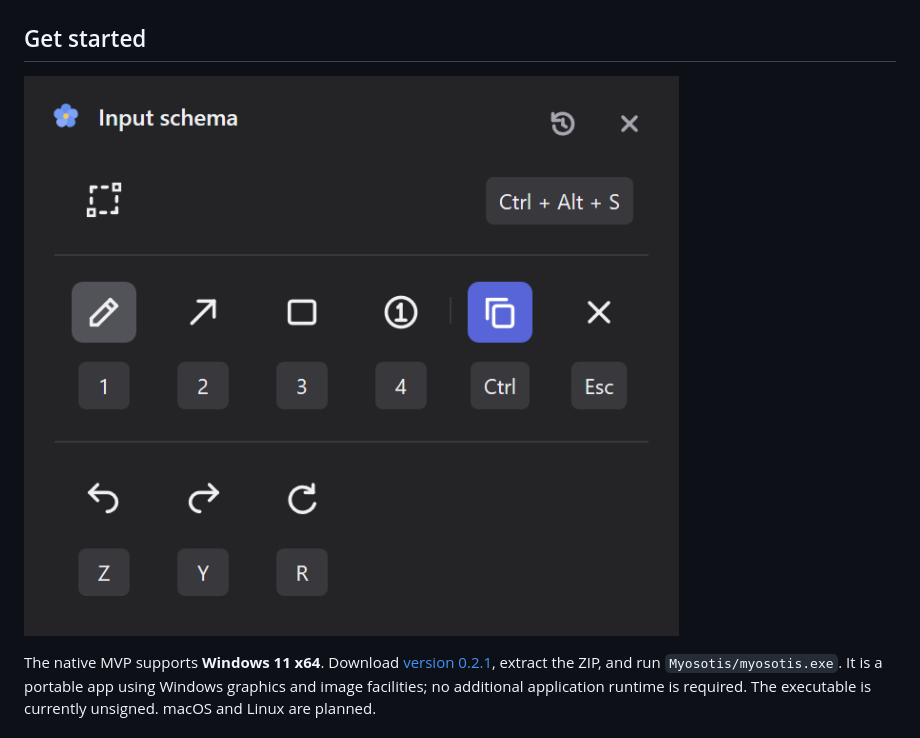
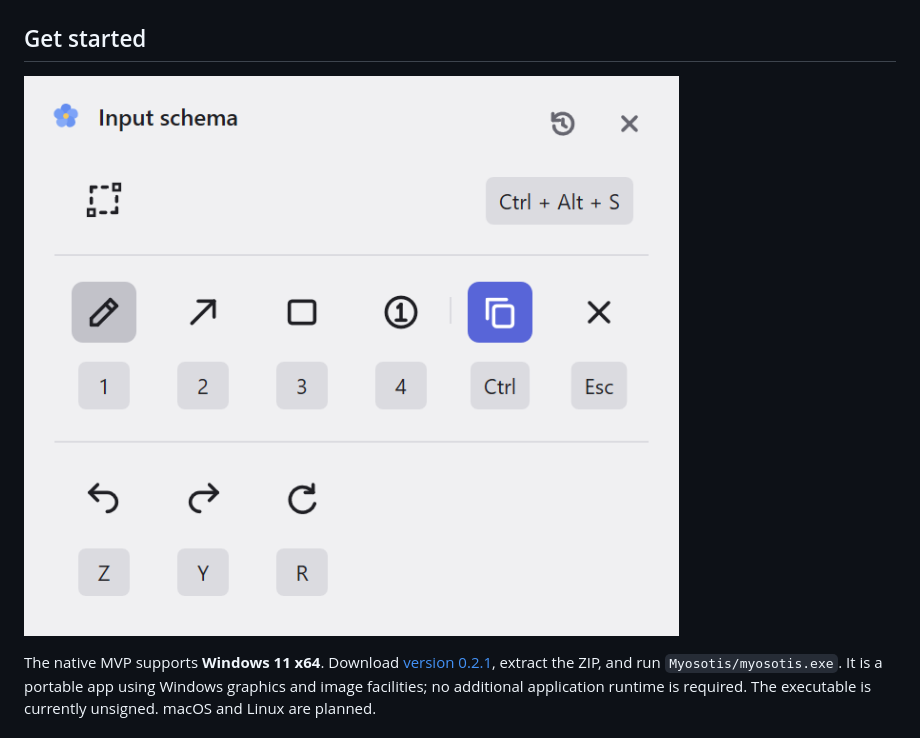
Before and after one commit to nekoium/Myosotis, a Markdown page: README.md, the part around the change. Drawn GitHub-style; pictures changed too: docs/images/input-schema-light.png (added).

Commit message:
Use light Input schema image in README and release notes

```diff
--- a/README.md
+++ b/README.md
@@ -18,7 +18,7 @@ The default dark toolbar stays consistent across light and dark screenshots. The
 
 ## Get started
 
-![Input schema: view capture, drawing, copy, and history shortcuts in one window](docs/images/input-schema.png)
+![Input schema: view capture, drawing, copy, and history shortcuts in one window](docs/images/input-schema-light.png)
 
 The native MVP supports **Windows 11 x64**. Download [version 0.2.1](https://github.com/nekoium/Myosotis/releases/tag/v0.2.1), extract the ZIP, and run `Myosotis/myosotis.exe`. It is a portable app using Windows graphics and image facilities; no additional application runtime is required. The executable is currently unsigned. macOS and Linux are planned.
 
```
Also changed, not shown: 2 other files.
